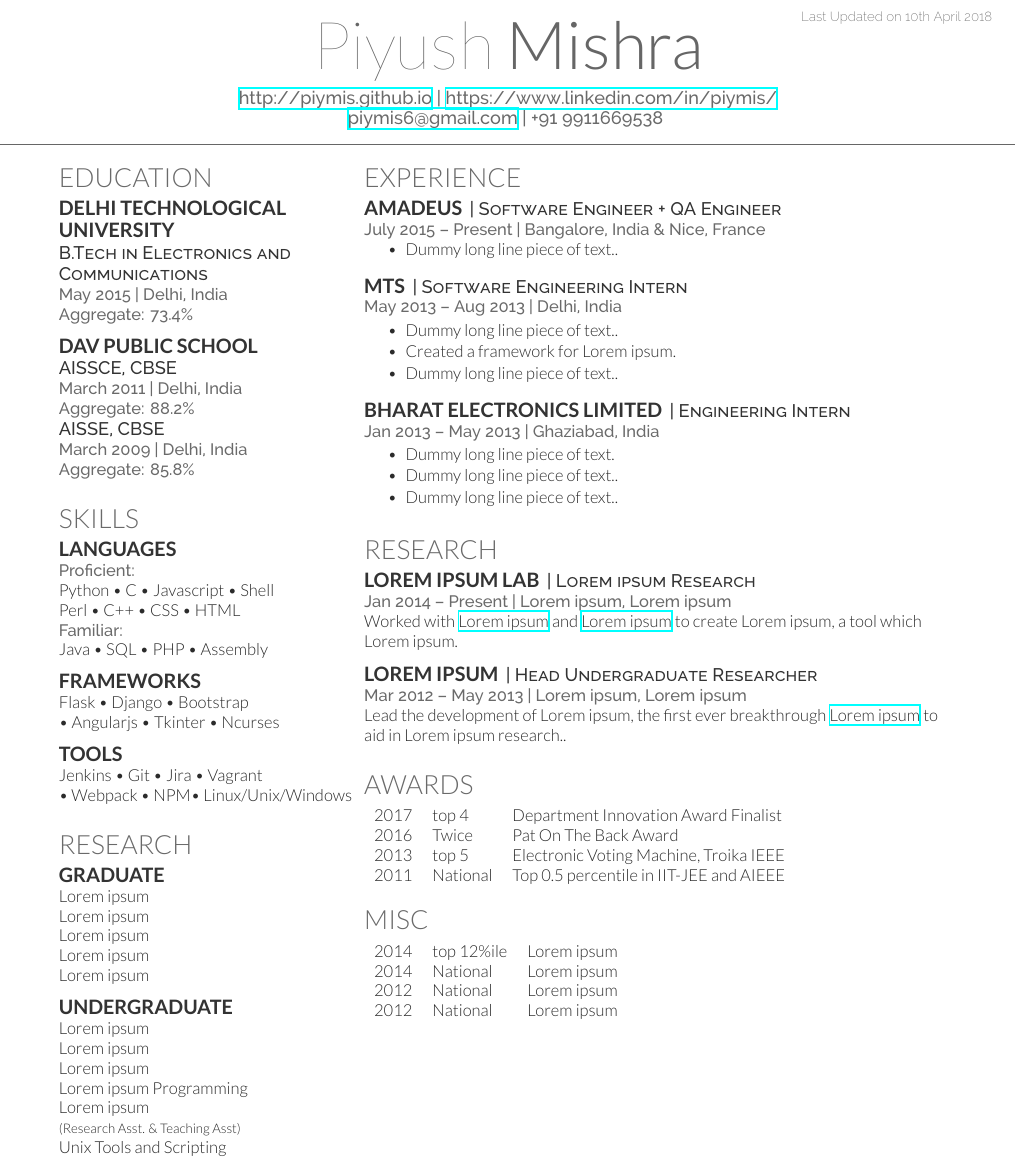
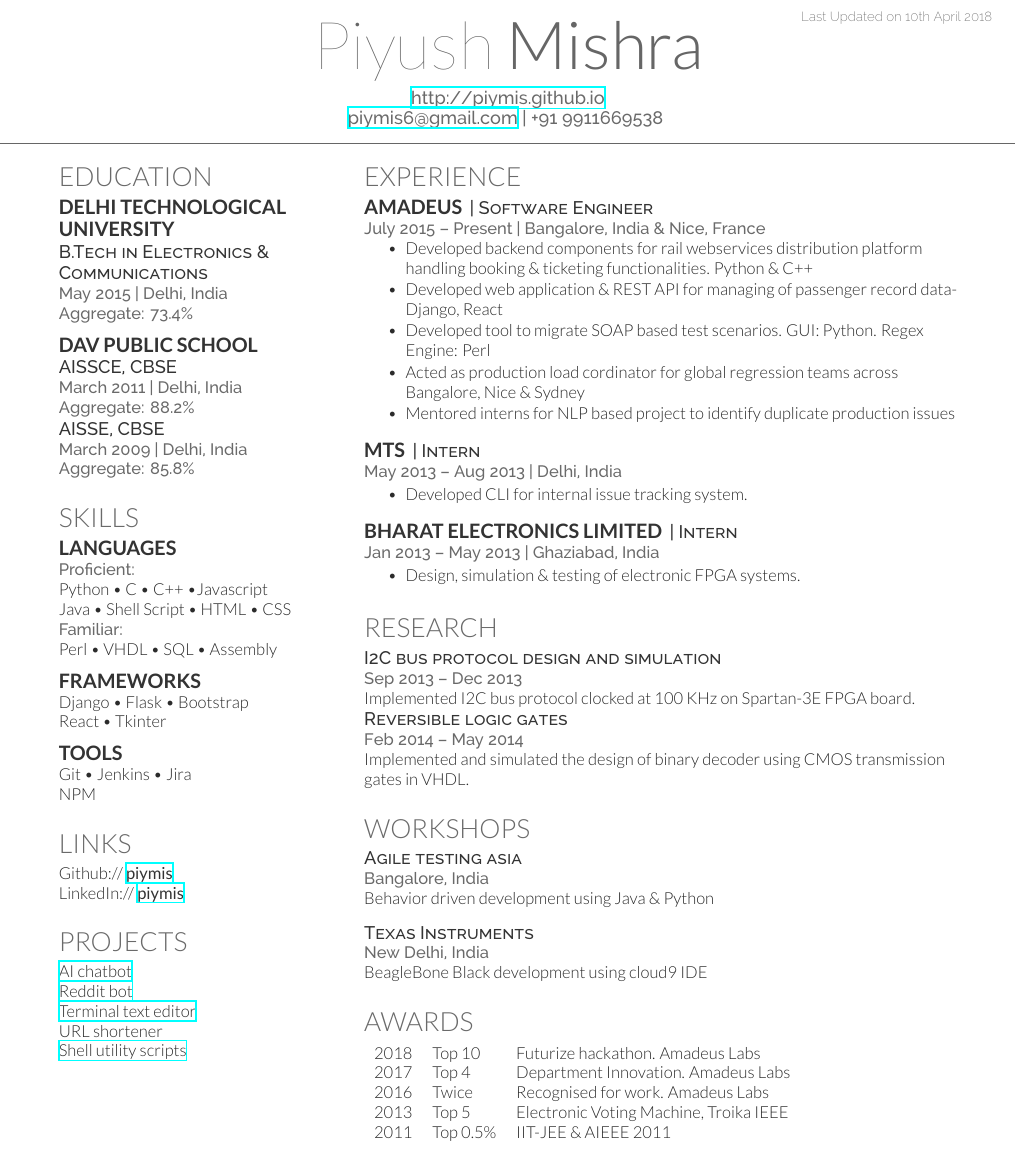
Before and after one commit to piymis/Resume-Piyush, a LaTeX CV (Resume_Piyush.tex): part of the page, cut so that both start at the same text. Compiled offline with XeLaTeX.

Commit message:
Updated resume

```diff
--- a/Resume_Piyush.tex
+++ b/Resume_Piyush.tex
@@ -17,7 +17,7 @@
 %%%%%%%%%%%%%%%%%%%%%%%%%%%%%%%%%%%%%%
 
 
-\namesection{Piyush}{Mishra}{ \urlstyle{same}\url{http://piymis.github.io} | \url{https://www.linkedin.com/in/piymis/} \\
+\namesection{Piyush}{Mishra}{ \urlstyle{same}\url{http://piymis.github.io} \\
 \href{mailto:piymis6@gmail.com}{piymis6@gmail.com} | +91 9911669538
 }
 
@@ -36,7 +36,7 @@
 \section{Education}
 
 \subsection{Delhi Technological \newline University}
-\descript{B.Tech in Electronics and Communications}
+\descript{B.Tech in Electronics \& Communications}
 \location{May 2015 | Delhi, India \\ Aggregate: 73.4\%}
 \sectionsep
 
@@ -56,57 +56,43 @@
 \section{Skills}
 \subsection{Languages}
 \location{Proficient:}
-Python \textbullet{}   C \textbullet{} Javascript \textbullet{} Shell \\
-Perl \textbullet{} C++ \textbullet{} CSS \textbullet{} HTML \\
+Python \textbullet{}   C \textbullet{} C++ \textbullet{Javascript} \\
+Java \textbullet{} Shell Script \textbullet{} HTML \textbullet{} CSS \\
 \location{Familiar:}
-Java \textbullet{} SQL \textbullet{} PHP \textbullet{} Assembly \\
+Perl \textbullet{} VHDL \textbullet{} SQL \textbullet{} Assembly \\
 \sectionsep
 
 \subsection{Frameworks}
-Flask \textbullet{}   Django \textbullet{} Bootstrap \\
-\textbullet{} Angularjs \textbullet{} Tkinter \textbullet{} Ncurses \\
+Django \textbullet{}   Flask \textbullet{} Bootstrap \\
+React \textbullet{} Tkinter \\
 \sectionsep
 
 \subsection{Tools}
-Jenkins \textbullet{} Git \textbullet{} Jira \textbullet{} Vagrant \\
-\textbullet{} Webpack \textbullet{} NPM\textbullet{} Linux/Unix/Windows
+Git \textbullet{} Jenkins \textbullet{} Jira \\
+NPM
 \sectionsep
 
 %%%%%%%%%%%%%%%%%%%%%%%%%%%%%%%%%%%%%%
 %     LINKS
 %%%%%%%%%%%%%%%%%%%%%%%%%%%%%%%%%%%%%%
 
-% \section{Links}
-% Github:// \href{https://github.com/deedydas}{\custombold{deedydas}} \\
-% LinkedIn://  \href{https://www.linkedin.com/in/debarghyadas}{\custombold{debarghyadas}} \\
-% YouTube://  \href{https://www.youtube.com/user/DeedyDash007}{\custombold{DeedyDash007}} \\
-% Twitter://  \href{https://twitter.com/debarghya_das}{\custombold{@debarghya\_das}} \\
-% Quora://  \href{https://www.quora.com/Debarghya-Das}{\custombold{Debarghya-Das}}
-% \sectionsep
+\section{Links}
+Github:// \href{https://github.com/piymis}{\custombold{piymis}} \\
+LinkedIn://  \href{https://www.linkedin.com/in/piymis/}{\custombold{piymis}} \\
+\sectionsep
 
 
 
 %%%%%%%%%%%%%%%%%%%%%%%%%%%%%%%%%%%%%%
-%     COURSEWORK
+%     PROJECTS
 %%%%%%%%%%%%%%%%%%%%%%%%%%%%%%%%%%%%%%
 
-\section{Research}
-\subsection{Graduate}
-Lorem ipsum \\
-Lorem ipsum \\
-Lorem ipsum \\
-Lorem ipsum \\
-Lorem ipsum \\
-\sectionsep
-
-\subsection{Undergraduate}
-Lorem ipsum \\
-Lorem ipsum \\
-Lorem ipsum \\
-Lorem ipsum Programming \\
-Lorem ipsum \\
-{\footnotesize \textit{\textbf{(Research Asst. \& Teaching Asst) }}} \\
-Unix Tools and Scripting \\
+\section{Projects}
+\href{https://lex-web-ui-bc-codebuilddeploy-ha15ce-webappbucket-67liriy2mwy2.s3.amazonaws.com/index.html}{AI chatbot} \\
+\href{https://github.com/piymis/reddit-bot}{Reddit bot} \\
+\href{https://github.com/piymis/Kilo-Clone}{Terminal text editor} \\
+\href{}{URL shortener} \\
+\href{https://github.com/piymis/utility-scripts}{Shell utility scripts} \\
 \sectionsep
 
 %%%%%%%%%%%%%%%%%%%%%%%%%%%%%%%%%%%%%%
@@ -126,25 +112,32 @@ Unix Tools and Scripting \\
 \section{Experience}
 
 \runsubsection{Amadeus}
-\descript{| Software Engineer + QA Engineer }
+\descript{| Software Engineer }
 \location{July 2015 – Present | Bangalore, India \& Nice, France}
 \vspace{\topsep} % Hacky fix for awkward extra vertical space
-\begin{tightemize}\item Dummy long line piece of text..
+\begin{tightemize}
+\item Developed backend components for rail webservices distribution platform handling booking \& ticketing functionalities. Python \& C++
+\item Developed web application \& REST API for managing of passenger record data- Django, React
+\item Developed tool to migrate SOAP based test scenarios. GUI: Python. Regex Engine: Perl
+\item Acted as production load cordinator for global regression teams across Bangalore, Nice \& Sydney
+\item Mentored interns for NLP based project to identify duplicate production issues
 \end{tightemize}
 \sectionsep
 
 \runsubsection{MTS}
-\descript{| Software Engineering Intern }
+\descript{| Intern }
 \location{May 2013 – Aug 2013 | Delhi, India}
 \begin{tightemize}
-\item Dummy long line piece of text..\item Created a framework for Lorem ipsum.\item Dummy long line piece of text..\end{tightemize}
+\item Developed CLI for internal issue tracking system.
+\end{tightemize}
 \sectionsep
 
 \runsubsection{Bharat Electronics Limited}
-\descript{| Engineering Intern}
+\descript{| Intern}
 \location{Jan 2013 – May 2013 | Ghaziabad, India}
 \begin{tightemize}
-\item Dummy long line piece of text.\item Dummy long line piece of text..\item Dummy long line piece of text..\end{tightemize}
+\item Design, simulation \& testing of electronic FPGA systems.
+\end{tightemize}
 \sectionsep
 
 %%%%%%%%%%%%%%%%%%%%%%%%%%%%%%%%%%%%%%
@@ -152,16 +145,26 @@ Unix Tools and Scripting \\
 %%%%%%%%%%%%%%%%%%%%%%%%%%%%%%%%%%%%%%
 
 \section{Research}
-\runsubsection{Lorem ipsum Lab}
-\descript{| Lorem ipsum Research}
-\location{Jan 2014 – Present | Lorem ipsum, Lorem ipsum}
-Worked with \textbf{\href{http://www.cs.cornell.edu/~ashesh/}{Lorem ipsum}} and \textbf{\href{http://www.cs.cornell.edu/~asaxena/}{Lorem ipsum}} to create \textbf{Lorem ipsum}, a tool which  Lorem ipsum.
+\descript{I2C bus protocol design and simulation}
+\location{Sep 2013 – Dec 2013}
+Implemented I2C bus protocol clocked at 100 KHz on Spartan-3E FPGA board.
+
+\descript{Reversible logic gates}
+\location{Feb 2014 – May 2014}
+Implemented and simulated the design of binary decoder using CMOS transmission gates in VHDL.
 \sectionsep
 
-\runsubsection{Lorem ipsum}
-\descript{| Head Undergraduate Researcher}
-\location{Mar 2012 – May 2013 | Lorem ipsum, Lorem ipsum}
-Lead the development of \textbf{Lorem ipsum}, the first ever breakthrough \textbf{\href{http://conf.ling.cornell.edu/~tilsen/}{Lorem ipsum}} to aid in Lorem ipsum research..
+%%%%%%%%%%%%%%%%%%%%%%%%%%%%%%%%%%%%%%
+%     WORKSHOPS
+%%%%%%%%%%%%%%%%%%%%%%%%%%%%%%%%%%%%%%
+
+\section{Workshops}
+\descript{Agile testing asia}\location{Bangalore, India}
+Behavior driven development using Java \& Python
+\sectionsep
+
+\descript{Texas Instruments}\location{New Delhi, India}
+BeagleBone Black development using cloud9 IDE
 \sectionsep
 
 %%%%%%%%%%%%%%%%%%%%%%%%%%%%%%%%%%%%%%
@@ -170,26 +173,14 @@ Lead the development of \textbf{Lorem ipsum}, the first ever breakthrough \textb
 
 \section{Awards}
 \begin{tabular}{rll}
-2017	     & top 4  & Department Innovation Award Finalist\\
-2016	     & Twice & Pat On The Back Award\\
-2013	     & top 5 & Electronic Voting Machine, Troika IEEE\\
-2011     & National & Top 0.5 percentile in IIT-JEE and AIEEE \\
+2018  &  Top 10  &  Futurize hackathon. Amadeus Labs\\
+2017  &  Top 4  & Department Innovation. Amadeus Labs\\
+2016  &  Twice & Recognised for work. Amadeus Labs\\
+2013  &  Top 5 & Electronic Voting Machine, Troika IEEE\\
+2011  &  Top 0.5\% & IIT-JEE \& AIEEE 2011\\
 \end{tabular}
 \sectionsep
 
-%%%%%%%%%%%%%%%%%%%%%%%%%%%%%%%%%%%%%%
-%     SOCIETIES
-%%%%%%%%%%%%%%%%%%%%%%%%%%%%%%%%%%%%%%
-
-\section{Misc}
-
-\begin{tabular}{rll}
-2014 	& top 12\%ile    & Lorem ipsum\\
-2014   & National   & Lorem ipsum\\
-2012   &  National  & Lorem ipsum\\
-2012   &  National   & Lorem ipsum\\
-\end{tabular}
-\sectionsep
 
 \end{minipage}
 \end{document}
```
